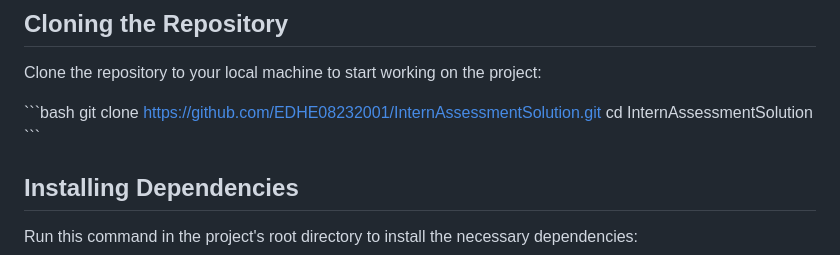
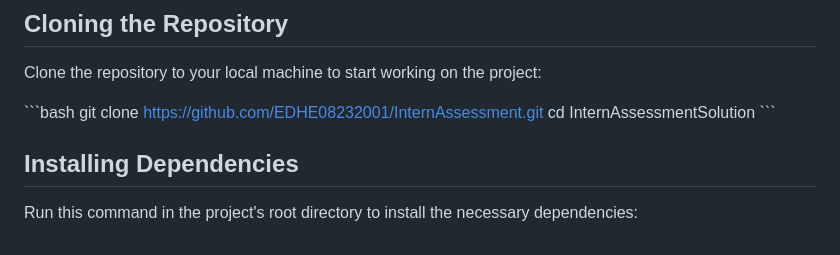
Before and after one commit to Shopify/eng-intern-assessment-react, a Markdown page: SETUP.md, the part around the change. Rendered like a GitHub page.

````diff
--- a/SETUP.md
+++ b/SETUP.md
@@ -15,7 +15,7 @@ Ensure you have the following installed before you begin:
 Clone the repository to your local machine to start working on the project:
 
 \```bash
-git clone https://github.com/EDHE08232001/InternAssessmentSolution.git
+git clone https://github.com/EDHE08232001/InternAssessment.git
 cd InternAssessmentSolution
 \```
 
````
Also changed, not shown: Test Results/tests.png, 2 other files.
